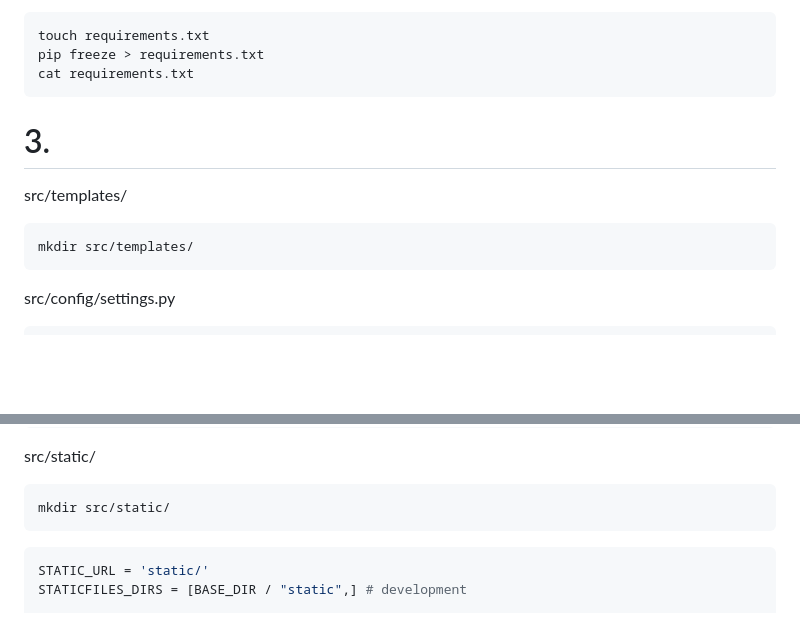
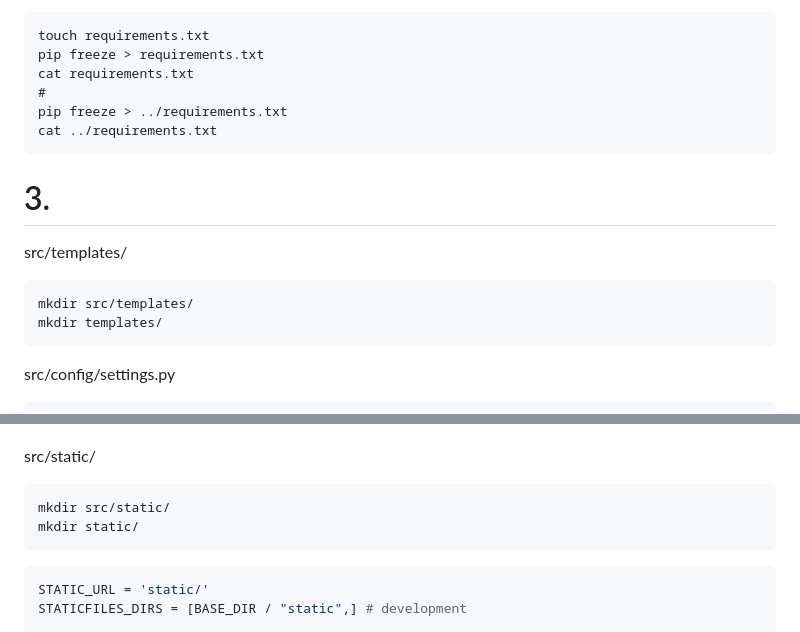
Before and after one commit to shahrokh-rhmani/not-equal, a Markdown page: doc/01-setup.md, 2 parts joined by grey strips. GitHub-like rendering; blank space fills up the shorter version.

````diff
--- a/doc/01-setup.md
+++ b/doc/01-setup.md
@@ -215,6 +215,9 @@ requirements.txt:
 touch requirements.txt
 pip freeze > requirements.txt
 cat requirements.txt
+#
+pip freeze > ../requirements.txt
+cat ../requirements.txt
 ```
 
 # 3.
@@ -222,6 +225,7 @@ cat requirements.txt
 src/templates/
 ```
 mkdir src/templates/
+mkdir templates/
 ```
 
 src/config/settings.py
@@ -240,6 +244,7 @@ TEMPLATES = [
 src/static/
 ```
 mkdir src/static/
+mkdir static/
 ```
 
 ```python
````
